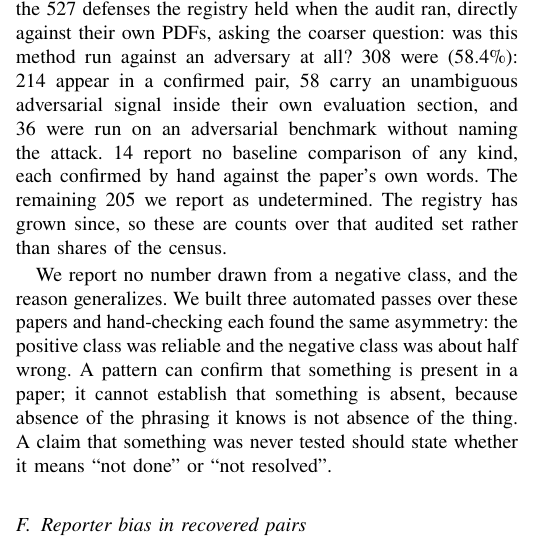
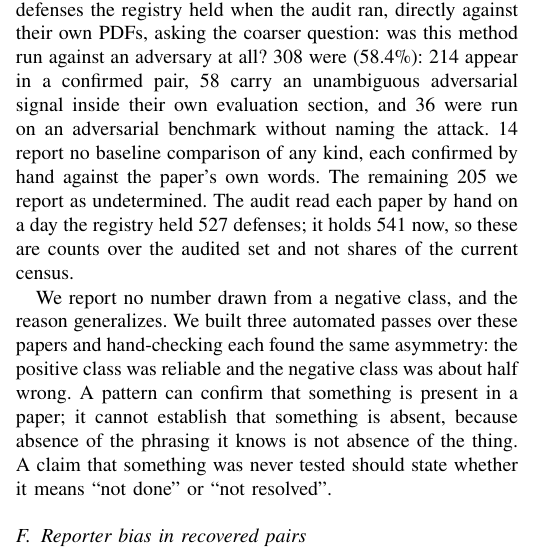
Before and after one commit to Nyamtulla/context_poison, a LaTeX paper (latex/main.tex, which reads latex/sections/03-literatures.tex): part of one column of page 7 of 23, cut so that both start at the same text. Compiled offline with pdfLaTeX.

Commit message:
Name both denominators in the audit caveat

```diff
--- a/latex/sections/03-literatures.tex
+++ b/latex/sections/03-literatures.tex
@@ -314,9 +314,10 @@ unambiguous adversarial signal inside their own evaluation section, and
 \NDefEvalBenchmark{} were run on an adversarial benchmark without naming
 the attack. \NDefEvalNoBaseline{} report no baseline comparison of
 any kind, each confirmed by hand against the paper's own words. The
-remaining \NDefEvalUndetermined{} we report as undetermined. The registry
-has grown since, so these are counts over that audited set rather than
-shares of the census.
+remaining \NDefEvalUndetermined{} we report as undetermined. The audit read each paper by
+hand on a day the registry held \NDefEvalAudited{} defenses; it holds
+\NDefenses{} now, so these are counts over the audited set and not shares
+of the current census.
 
 We report no number drawn from a negative class, and the reason generalizes.
 We built three automated passes over these papers and hand-checking each found
```
